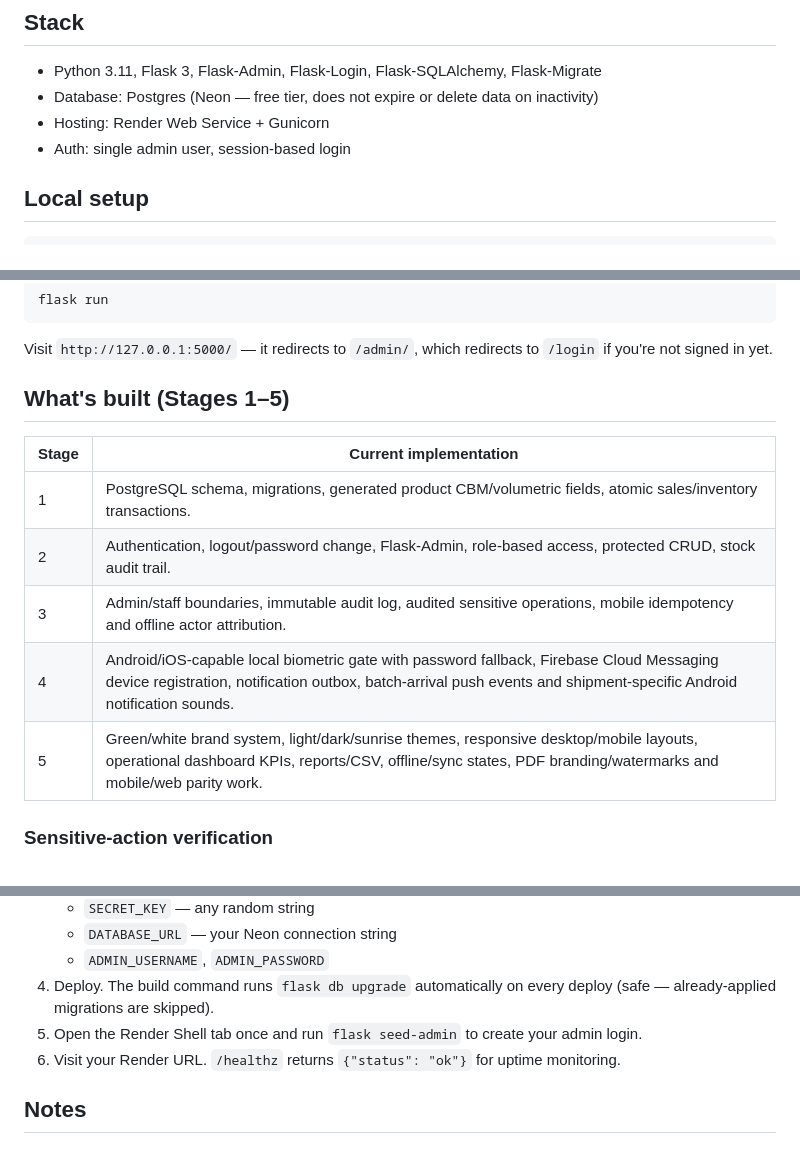
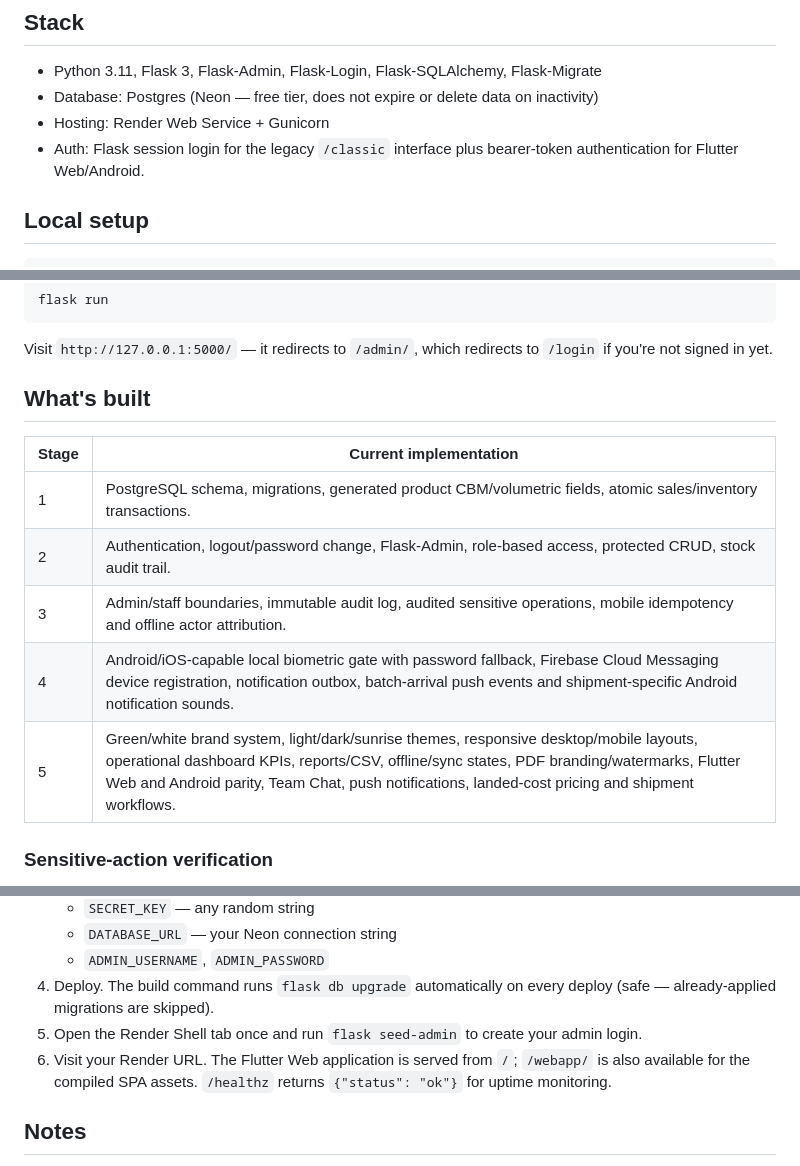
Before and after one commit to guylikesweet/Oma-db, a Markdown page: README.md, 3 parts joined by grey strips. GitHub-like rendering.

Commit message:
Refresh project documentation for current Flutter Web and mobile architecture

```diff
--- a/README.md
+++ b/README.md
@@ -7,7 +7,7 @@ volumetric weight, shipping estimates, and profit are all calculated automatical
 - Python 3.11, Flask 3, Flask-Admin, Flask-Login, Flask-SQLAlchemy, Flask-Migrate
 - Database: Postgres (Neon — free tier, does not expire or delete data on inactivity)
 - Hosting: Render Web Service + Gunicorn
-- Auth: single admin user, session-based login
+- Auth: Flask session login for the legacy `/classic` interface plus bearer-token authentication for Flutter Web/Android.
 
 ## Local setup
 
@@ -33,7 +33,7 @@ flask run
 Visit `http://127.0.0.1:5000/` — it redirects to `/admin/`, which redirects to
 `/login` if you're not signed in yet.
 
-## What's built (Stages 1–5)
+## What's built
 
 | Stage | Current implementation |
 |---|---|
@@ -41,7 +41,7 @@ Visit `http://127.0.0.1:5000/` — it redirects to `/admin/`, which redirects to
 | 2 | Authentication, logout/password change, Flask-Admin, role-based access, protected CRUD, stock audit trail. |
 | 3 | Admin/staff boundaries, immutable audit log, audited sensitive operations, mobile idempotency and offline actor attribution. |
 | 4 | Android/iOS-capable local biometric gate with password fallback, Firebase Cloud Messaging device registration, notification outbox, batch-arrival push events and shipment-specific Android notification sounds. |
-| 5 | Green/white brand system, light/dark/sunrise themes, responsive desktop/mobile layouts, operational dashboard KPIs, reports/CSV, offline/sync states, PDF branding/watermarks and mobile/web parity work. |
+| 5 | Green/white brand system, light/dark/sunrise themes, responsive desktop/mobile layouts, operational dashboard KPIs, reports/CSV, offline/sync states, PDF branding/watermarks, Flutter Web and Android parity, Team Chat, push notifications, landed-cost pricing and shipment workflows. |
 
 ### Sensitive-action verification
 
@@ -75,7 +75,7 @@ Firebase Cloud Messaging is used for push delivery. Notification intent is writt
 4. Deploy. The build command runs `flask db upgrade` automatically on every deploy
    (safe — already-applied migrations are skipped).
 5. Open the Render Shell tab once and run `flask seed-admin` to create your admin login.
-6. Visit your Render URL. `/healthz` returns `{"status": "ok"}` for uptime monitoring.
+6. Visit your Render URL. The Flutter Web application is served from `/`; `/webapp/` is also available for the compiled SPA assets. `/healthz` returns `{"status": "ok"}` for uptime monitoring.
 
 ## Notes
 
```
